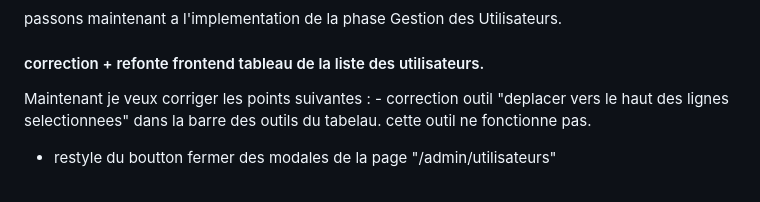
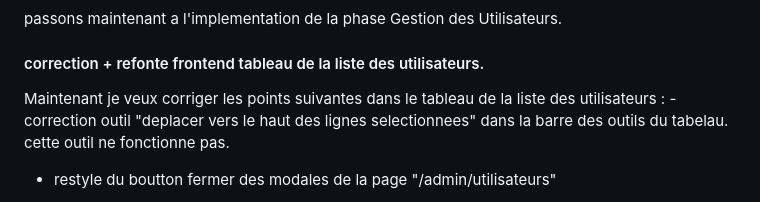
Before and after one commit to onedevasus/app_sdgps, a Markdown page: docs/notes/Notes.md, the part around one of its changes. GitHub-like rendering.

Commit message:
wip: auto-save [2026-06-26 20:45:05]

```diff
--- a/docs/notes/Notes.md
+++ b/docs/notes/Notes.md
@@ -271,7 +273,7 @@ passons maintenant a l'implementation de la phase Gestion des Utilisateurs.
 
 #### correction + refonte frontend tableau de la liste des utilisateurs.
 
-Maintenant je veux corriger les points suivantes :
+Maintenant je veux corriger les points suivantes dans le tableau de la liste des utilisateurs :
 	- correction outil "deplacer vers le haut des lignes selectionnees" dans la barre des outils du tabelau. cette outil ne fonctionne pas.
   -	restyle du boutton fermer des modales de la page "/admin/utilisateurs"
 
```
Also changed, not shown: other parts of docs/notes/Notes.md (+2 -0 lines).
